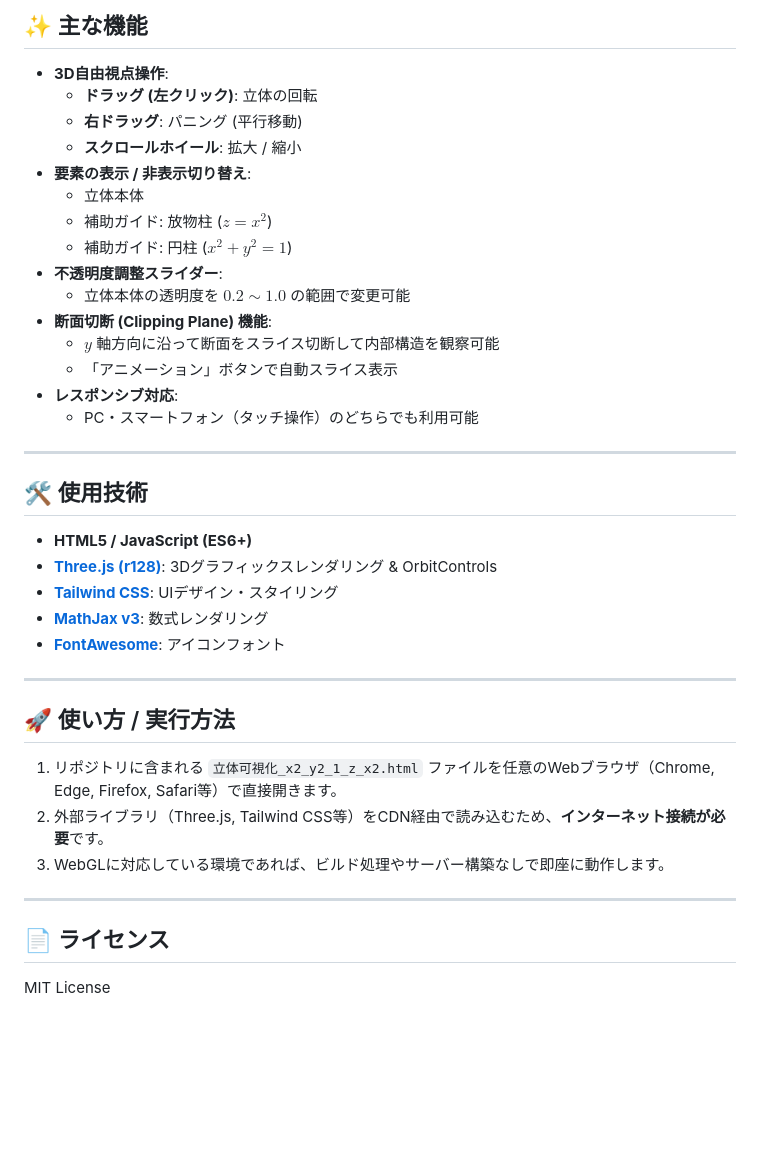
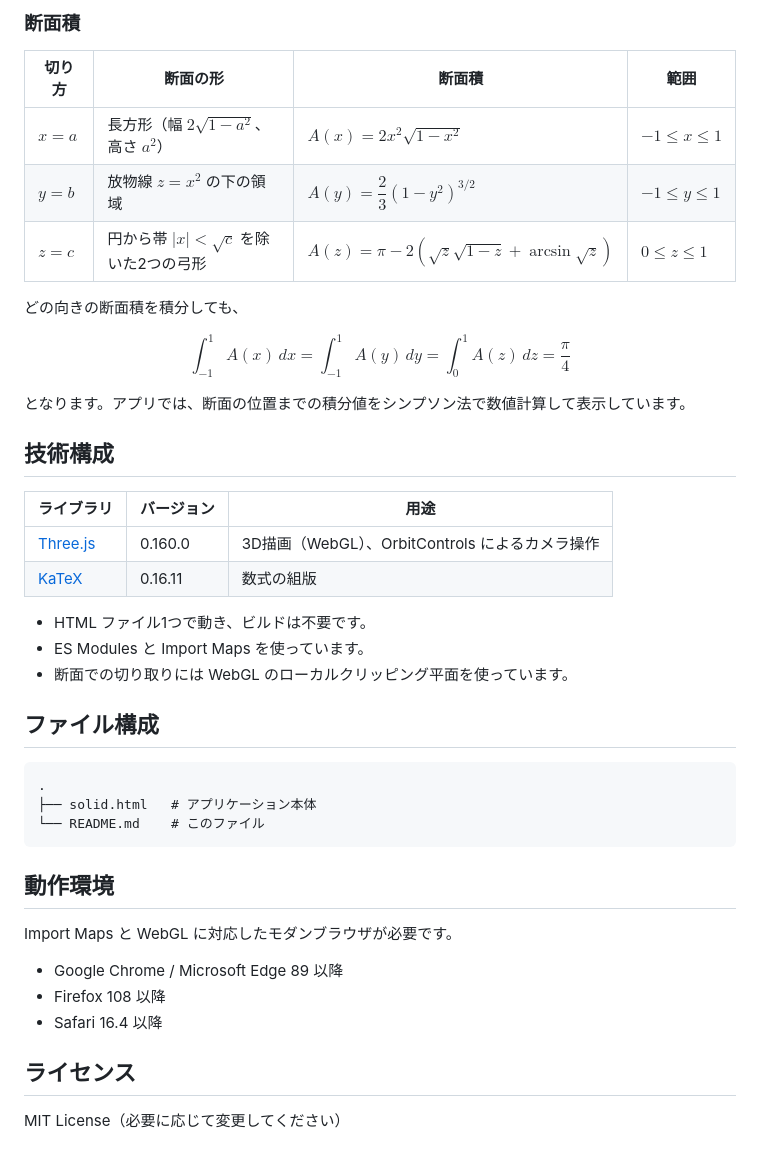
Before and after one commit to stag0213/math-integral3-gl181, a Markdown page: README.md, the part around one of its changes. Rendered like a GitHub page; blank space fills up the shorter version.

````diff
--- a/README.md
+++ b/README.md
@@ -33,44 +82,47 @@ $$
 
-<!-- STREAMING_CHUNK: Writing features and controls... -->
-## ✨ 主な機能
+### 断面積
 
-- **3D自由視点操作**:
-  - **ドラッグ (左クリック)**: 立体の回転
-  - **右ドラッグ**: パニング (平行移動)
-  - **スクロールホイール**: 拡大 / 縮小
-- **要素の表示 / 非表示切り替え**:
-  - 立体本体
-  - 補助ガイド: 放物柱 ($z = x^2$)
-  - 補助ガイド: 円柱 ($x^2 + y^2 = 1$)
-- **不透明度調整スライダー**:
-  - 立体本体の透明度を $0.2 \sim 1.0$ の範囲で変更可能
-- **断面切断 (Clipping Plane) 機能**:
-  - $y$ 軸方向に沿って断面をスライス切断して内部構造を観察可能
-  - 「アニメーション」ボタンで自動スライス表示
-- **レスポンシブ対応**:
-  - PC・スマートフォン（タッチ操作）のどちらでも利用可能
+| 切り方 | 断面の形 | 断面積 | 範囲 |
+| --- | --- | --- | --- |
+| $x=a$ | 長方形（幅 $2\sqrt{1-a^2}$、高さ $a^2$） | $A(x)=2x^2\sqrt{1-x^2}$ | $-1\le x\le 1$ |
+| $y=b$ | 放物線 $z=x^2$ の下の領域 | $A(y)=\dfrac{2}{3}(1-y^2)^{3/2}$ | $-1\le y\le 1$ |
+| $z=c$ | 円から帯 $\lvert x\rvert<\sqrt{c}$ を除いた2つの弓形 | $A(z)=\pi-2\left(\sqrt{z}\sqrt{1-z}+\arcsin\sqrt{z}\right)$ | $0\le z\le 1$ |
 
----
+どの向きの断面積を積分しても、
 
-<!-- STREAMING_CHUNK: Writing setup and technology stack... -->
-## 🛠️ 使用技術
+$$
+\int_{-1}^{1}A(x)\,dx=\int_{-1}^{1}A(y)\,dy=\int_{0}^{1}A(z)\,dz=\frac{\pi}{4}
+$$
 
-- **HTML5 / JavaScript (ES6+)**
-- **[Three.js (r128)](https://threejs.org/)**: 3Dグラフィックスレンダリング & OrbitControls
-- **[Tailwind CSS](https://tailwindcss.com/)**: UIデザイン・スタイリング
-- **[MathJax v3](https://www.mathjax.org/)**: 数式レンダリング
-- **[FontAwesome](https://fontawesome.com/)**: アイコンフォント
+となります。アプリでは、断面の位置までの積分値をシンプソン法で数値計算して表示しています。
 
----
+## 技術構成
 
-## 🚀 使い方 / 実行方法
+| ライブラリ | バージョン | 用途 |
+| --- | --- | --- |
+| [Three.js](https://threejs.org/) | 0.160.0 | 3D描画（WebGL）、OrbitControls によるカメラ操作 |
+| [KaTeX](https://katex.org/) | 0.16.11 | 数式の組版 |
 
-1. リポジトリに含まれる `立体可視化_x2_y2_1_z_x2.html` ファイルを任意のWebブラウザ（Chrome, Edge, Firefox, Safari等）で直接開きます。
-2. 外部ライブラリ（Three.js, Tailwind CSS等）をCDN経由で読み込むため、**インターネット接続が必要**です。
-3. WebGLに対応している環境であれば、ビルド処理やサーバー構築なしで即座に動作します。
+- HTML ファイル1つで動き、ビルドは不要です。
+- ES Modules と Import Maps を使っています。
+- 断面での切り取りには WebGL のローカルクリッピング平面を使っています。
 
----
+## ファイル構成
 
-## 📄 ライセンス
+```
+.
+├── solid.html   # アプリケーション本体
+└── README.md    # このファイル
+```
 
-MIT License
+## 動作環境
+
+Import Maps と WebGL に対応したモダンブラウザが必要です。
+
+- Google Chrome / Microsoft Edge 89 以降
+- Firefox 108 以降
+- Safari 16.4 以降
+
+## ライセンス
+
+MIT License（必要に応じて変更してください）
````
Also changed, not shown: other parts of README.md (+73 -24 lines).
